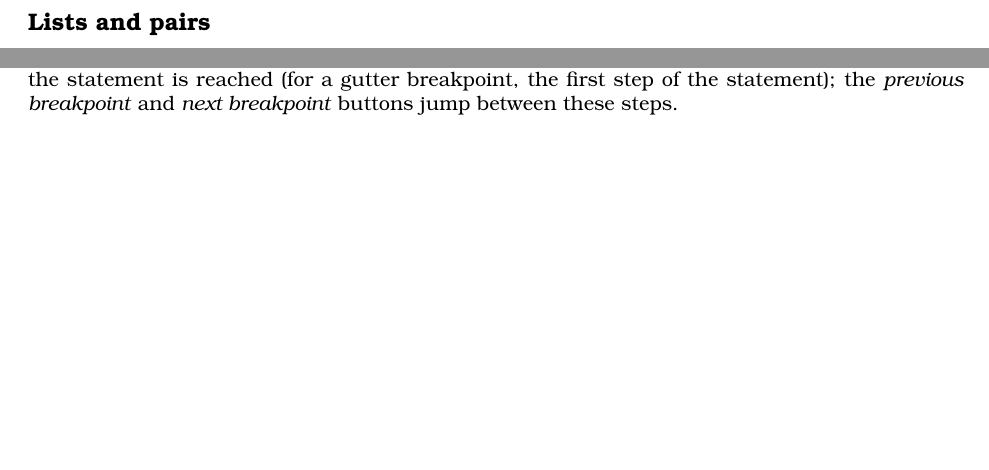
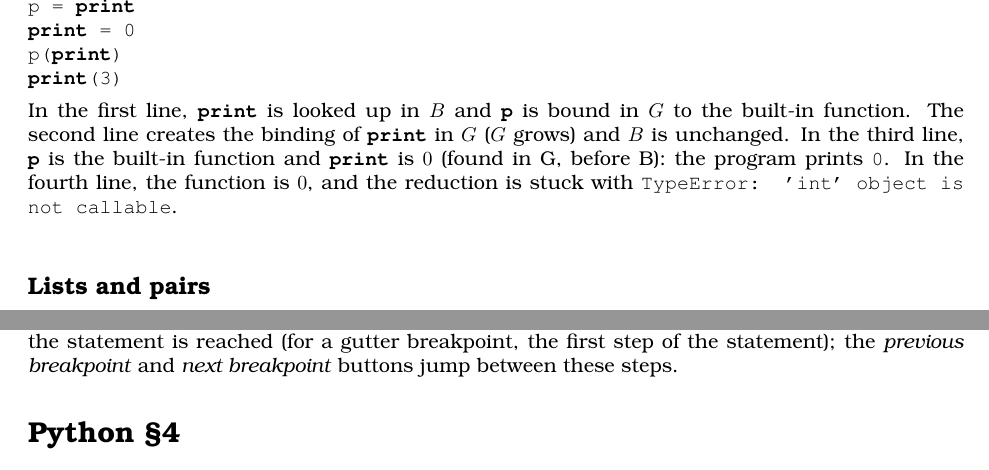
Before and after one commit to source-academy/py-slang, a LaTeX document (docs/specs/python_4_estepper.tex, which reads docs/specs/python_4_estepper_rules.tex): two parts of pages 5 and 6 of 7 before the commit and two parts of pages 5 and 7 of 7 after it, joined at a grey line, cut at the place of the change, the shorter picture padded with empty space. Compiled offline with pdfLaTeX.

Commit message:
docs(estepper): example of shadowing a builtin
Co-Authored-By: Claude Sonnet 5.5 <noreply@anthropic.com>

```diff
--- a/docs/specs/python_4_estepper_rules.tex
+++ b/docs/specs/python_4_estepper_rules.tex
@@ -307,6 +307,20 @@ bind $x$ yet, it \emph{grows} by the new binding, even if $B$ binds $x$: this is
 why \sCode{print = 0} creates a binding in $G$ that shadows the one in $B$. No
 frame other than $G$ ever gains a binding, and $B$ never changes.
 
+\paragraph{Example.}
+\begin{lstlisting}
+p = print
+print = 0
+p(print)
+print(3)
+\end{lstlisting}
+In the first line, \sCode{print} is looked up in $B$ and \sCode{p} is bound in $G$ to the
+built-in function. The second line creates the binding of \sCode{print} in $G$ ($G$ grows)
+and $B$ is unchanged. In the third line, \sCode{p} is the built-in function and
+\sCode{print} is $0$ (found in G, before B): the program prints \texttt{0}. In the fourth
+line, the function is $0$, and the reduction is stuck with
+\texttt{TypeError: 'int' object is not callable}.
+
 \subsection*{Lists and pairs}
 
 \sEntry{List-literal}{A list expression whose elements are all values is
```
